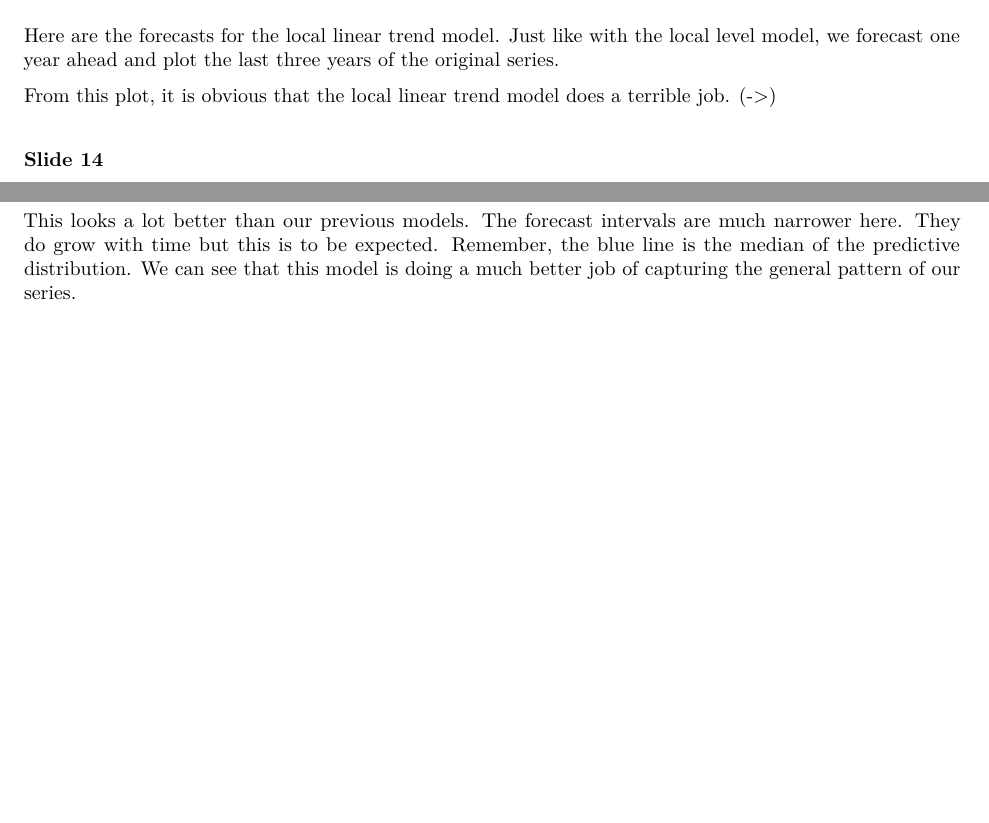
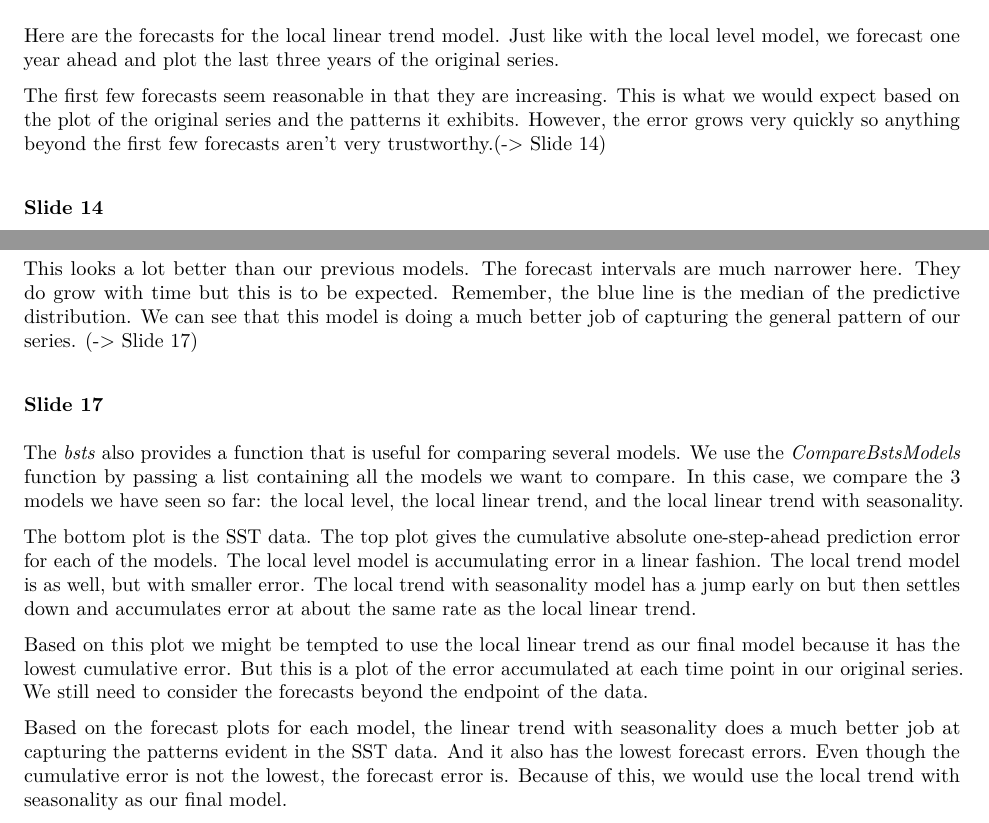
Before and after one commit to asbates/bayes-time-series, an R Markdown document (Presentations/SST/SST_script.Rmd): two parts of pages 3 and 4 of 4, joined at a grey line, cut so that both start at the same text, the shorter picture padded with empty space. The pictures show the output file Presentations/SST/SST_script.pdf that the author committed with the source.

Commit message:
add model comparison

```diff
--- a/Presentations/SST/SST_script.Rmd
+++ b/Presentations/SST/SST_script.Rmd
@@ -105,7 +105,7 @@ We could also easily produce similar plots as with the local level model. All we
 
 Here are the forecasts for the local linear trend model. Just like with the local level model, we forecast one year ahead and plot the last three years of the original series.
 
-From this plot, it is obvious that the local linear trend model does a terrible job. (->)
+The first few forecasts seem reasonable in that they are increasing. This is what we would expect based on the plot of the original series and the patterns it exhibits. However, the error grows very quickly so anything beyond the first few forecasts aren't very trustworthy.(-> Slide 14)
 
 ### Slide 14
 
@@ -127,4 +127,14 @@ We also see from the seasonal component plot that this model seems to be capturi
 
 ### Slide 16
 
-This looks a lot better than our previous models. The forecast intervals are much narrower here. They do grow with time but this is to be expected. Remember, the blue line is the median of the predictive distribution. We can see that this model is doing a much better job of capturing the general pattern of our series.
+This looks a lot better than our previous models. The forecast intervals are much narrower here. They do grow with time but this is to be expected. Remember, the blue line is the median of the predictive distribution. We can see that this model is doing a much better job of capturing the general pattern of our series. (-> Slide 17)
+
+### Slide 17
+
+The *bsts* also provides a function that is useful for comparing several models. We use the *CompareBstsModels* function by passing a list containing all the models we want to compare. In this case, we compare the 3 models we have seen so far: the local level, the local linear trend, and the local linear trend with seasonality.
+
+The bottom plot is the SST data. The top plot gives the cumulative absolute one-step-ahead prediction error for each of the models. The local level model is accumulating error in a linear fashion. The local trend model is as well, but with smaller error. The local trend with seasonality model has a jump early on but then settles down and accumulates error at about the same rate as the local linear trend.
+
+Based on this plot we might be tempted to use the local linear trend as our final model because it has the lowest cumulative error. But this is a plot of the error accumulated at each time point in our original series. We still need to consider the forecasts beyond the endpoint of the data.
+
+Based on the forecast plots for each model, the linear trend with seasonality does a much better job at capturing the patterns evident in the SST data. And it also has the lowest forecast errors. Even though the cumulative error is not the lowest, the forecast error is. Because of this, we would use the local trend with seasonality as our final model.
```
Also changed, not shown: Presentations/SST/SST_pres.Rmd (+12 -0 lines), Presentations/SST/SST_script.pdf, 5 other files.
